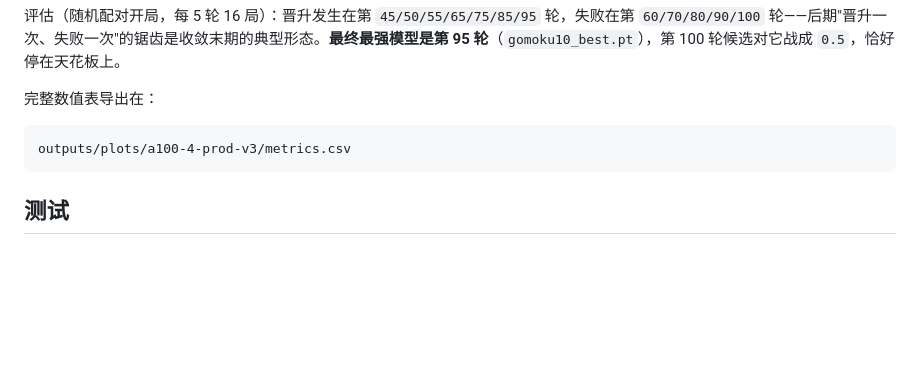
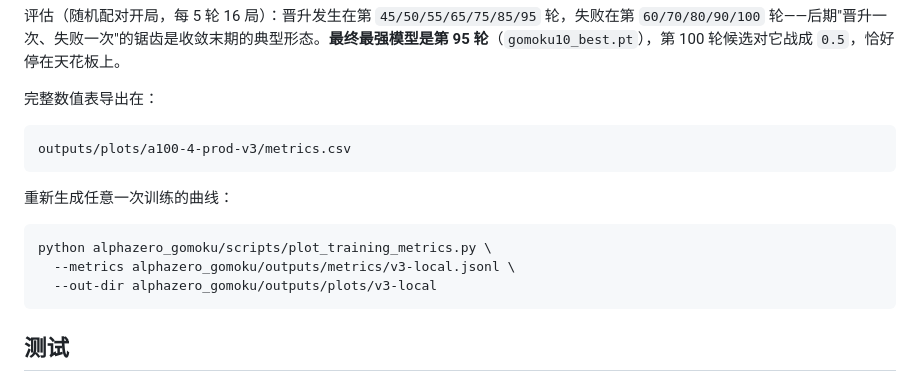
Before and after one commit to JiaxuanZou0714/alphazero_gomoku, a Markdown page: README.md, the part around the change printed below. Rendered like a GitHub page; blank space fills up the shorter version.

````diff
--- a/README.md
+++ b/README.md
@@ -297,6 +342,14 @@ replay 在第 47 轮触及 `80k` 上限后开始滑动淘汰。`grad_norm` 在 @
 outputs/plots/a100-4-prod-v3/metrics.csv
 ```
 
+重新生成任意一次训练的曲线：
+
+```bash
+python alphazero_gomoku/scripts/plot_training_metrics.py \
+  --metrics alphazero_gomoku/outputs/metrics/v3-local.jsonl \
+  --out-dir alphazero_gomoku/outputs/plots/v3-local
+```
+
 ## 测试
 
 从项目父目录运行：
````
Also changed, not shown: other parts of README.md (+49 -4 lines), outputs/plots/v2-failed/entropy_kl.png (added), outputs/plots/v2-failed/losses.png (added), outputs/plots/v2-failed/metrics_overview.png (added), outputs/plots/v2-failed/policy_value.png (added), outputs/plots/v2-failed/selfplay_outcomes.png (added), outputs/plots/v2-failed/timing_replay.png (added), 11 other files.
